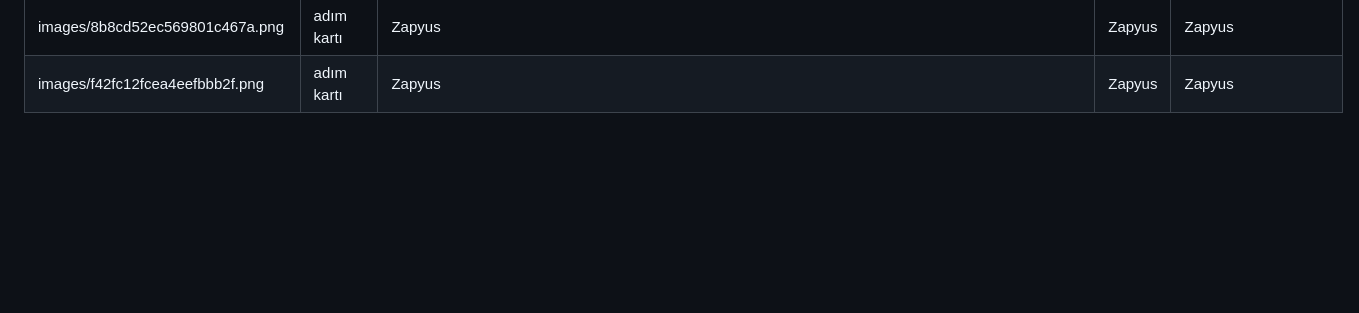
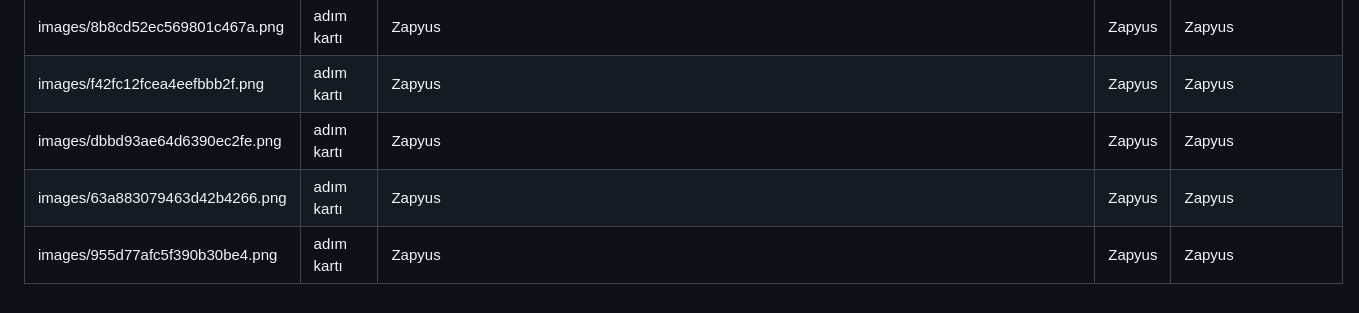
Before and after one commit to cmtrkr06/zapyus-assets, a Markdown page: CREDITS.md, the part around the change. Rendered like a GitHub page; blank space fills up the shorter version.

Commit message:
Kaynak listesi güncellendi

```diff
--- a/CREDITS.md
+++ b/CREDITS.md
@@ -63,3 +63,6 @@ Fotoğraflar Wikimedia Commons'tan, belirtilen lisansla alınmıştır; adım ka
 | images/50e037e219f00c3cf6a7.png | adım kartı | Zapyus | Zapyus | Zapyus |
 | images/8b8cd52ec569801c467a.png | adım kartı | Zapyus | Zapyus | Zapyus |
 | images/f42fc12fcea4eefbbb2f.png | adım kartı | Zapyus | Zapyus | Zapyus |
+| images/dbbd93ae64d6390ec2fe.png | adım kartı | Zapyus | Zapyus | Zapyus |
+| images/63a883079463d42b4266.png | adım kartı | Zapyus | Zapyus | Zapyus |
+| images/955d77afc5f390b30be4.png | adım kartı | Zapyus | Zapyus | Zapyus |
```
